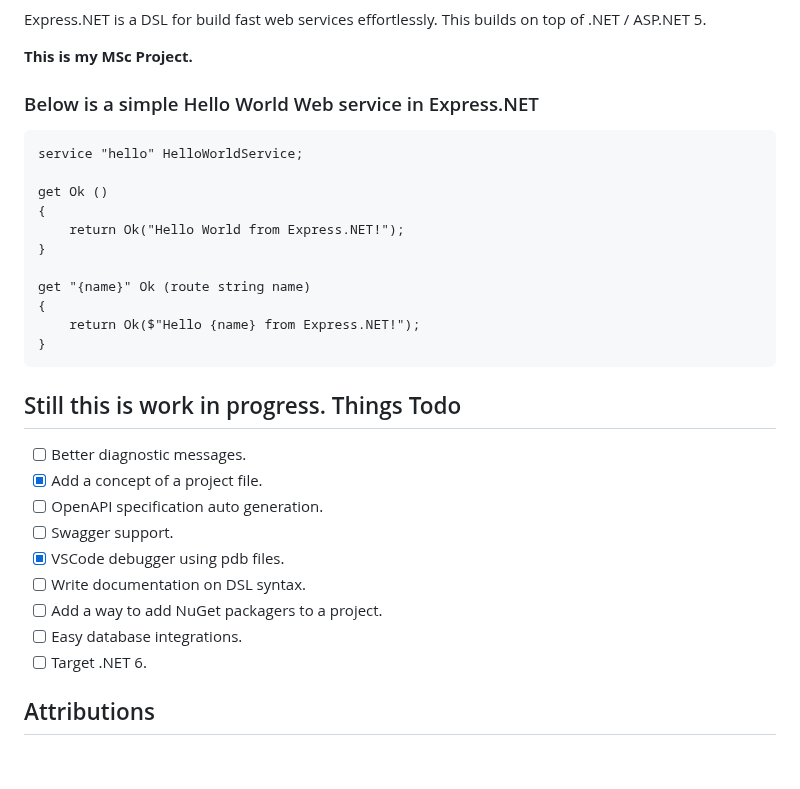
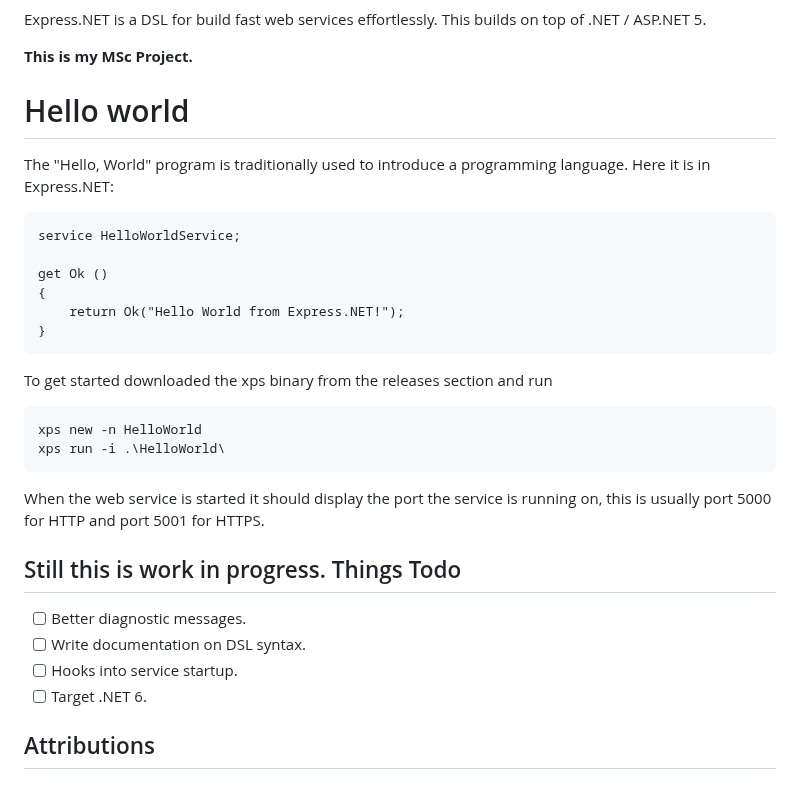
Before and after one commit to Vake93/Express.NET, a Markdown page: readme.md, the part around the change. Drawn GitHub-style.

````diff
--- a/readme.md
+++ b/readme.md
@@ -5,32 +5,34 @@ This builds on top of .NET / ASP.NET 5.
 
 **This is my MSc Project.**
 
-### Below is a simple Hello World Web service in Express.NET
+# Hello world
+
+The "Hello, World" program is traditionally used to introduce a programming language. Here it is in Express.NET:
 
 ```
-service "hello" HelloWorldService;
+service HelloWorldService;
 
 get Ok ()
 {
     return Ok("Hello World from Express.NET!");
 }
+```
 
-get "{name}" Ok (route string name)
-{
-    return Ok($"Hello {name} from Express.NET!");
-}
+To get started downloaded the xps binary from the releases section and run
 ```
+xps new -n HelloWorld
+xps run -i .\HelloWorld\
+```
+
+When the web service is started it should display the port the service is running on, this is usually port 5000 for HTTP and port 5001 for HTTPS.
+
+
 
 ## Still this is work in progress. Things Todo
 
 - [ ] Better diagnostic messages.
-- [x] Add a concept of a project file.
-- [ ] OpenAPI specification auto generation.
-- [ ] Swagger support.
-- [x] VSCode debugger using pdb files.
 - [ ] Write documentation on DSL syntax.
-- [ ] Add a way to add NuGet packagers to a project.
-- [ ] Easy database integrations.
+- [ ] Hooks into service startup.
 - [ ] Target .NET 6.
 
 ## Attributions
````
Also changed, not shown: doc/images/xps-helloworld.gif (added).
